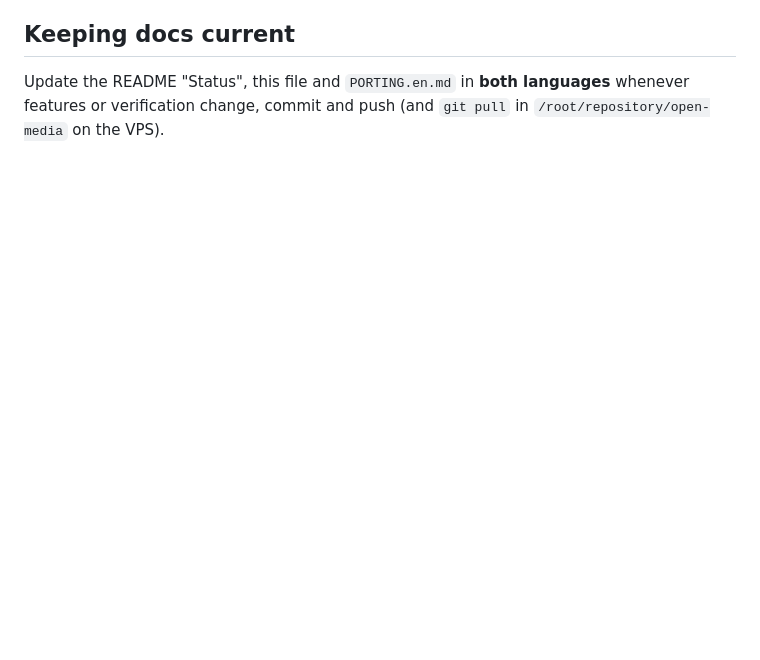
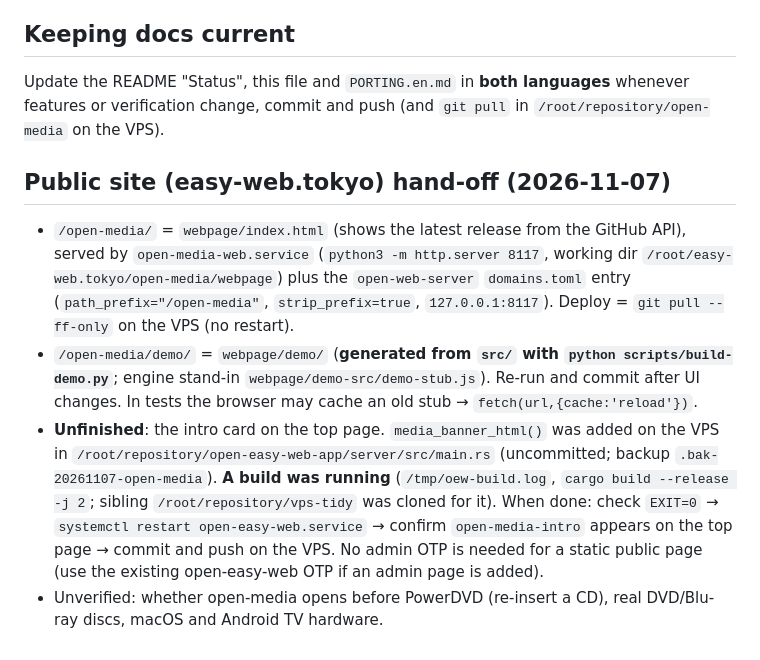
Before and after one commit to aon-co-jp/open-media, a Markdown page: CLAUDE.en.md, the part around the change. Drawn GitHub-style; blank space fills up the shorter version.

```diff
--- a/CLAUDE.en.md
+++ b/CLAUDE.en.md
@@ -88,3 +88,9 @@ player (open-bar). make-disk is frozen at its final release; development continu
 ## Keeping docs current
 
 Update the README "Status", this file and `PORTING.en.md` in **both languages** whenever features or verification change, commit and push (and `git pull` in `/root/repository/open-media` on the VPS).
+
+## Public site (easy-web.tokyo) hand-off (2026-11-07)
+- `/open-media/` = `webpage/index.html` (shows the latest release from the GitHub API), served by `open-media-web.service` (`python3 -m http.server 8117`, working dir `/root/easy-web.tokyo/open-media/webpage`) plus the `open-web-server` `domains.toml` entry (`path_prefix="/open-media"`, `strip_prefix=true`, `127.0.0.1:8117`). Deploy = `git pull --ff-only` on the VPS (no restart).
+- `/open-media/demo/` = `webpage/demo/` (**generated from `src/` with `python scripts/build-demo.py`**; engine stand-in `webpage/demo-src/demo-stub.js`). Re-run and commit after UI changes. In tests the browser may cache an old stub → `fetch(url,{cache:'reload'})`.
+- **Unfinished**: the intro card on the top page. `media_banner_html()` was added on the VPS in `/root/repository/open-easy-web-app/server/src/main.rs` (uncommitted; backup `.bak-20261107-open-media`). **A build was running** (`/tmp/oew-build.log`, `cargo build --release -j 2`; sibling `/root/repository/vps-tidy` was cloned for it). When done: check `EXIT=0` → `systemctl restart open-easy-web.service` → confirm `open-media-intro` appears on the top page → commit and push on the VPS. No admin OTP is needed for a static public page (use the existing open-easy-web OTP if an admin page is added).
+- Unverified: whether open-media opens before PowerDVD (re-insert a CD), real DVD/Blu-ray discs, macOS and Android TV hardware.
```
Also changed, not shown: CLAUDE.md (+6 -0 lines).
